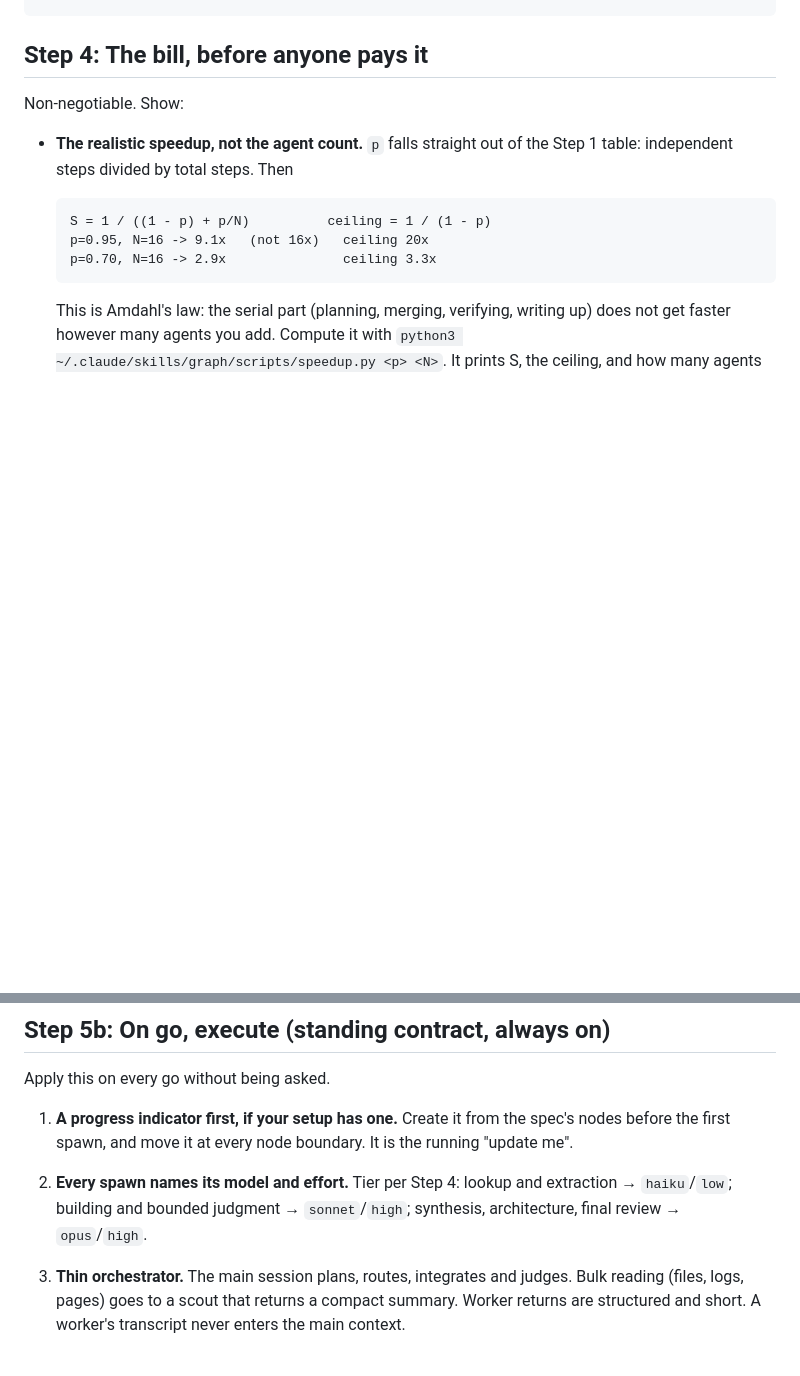
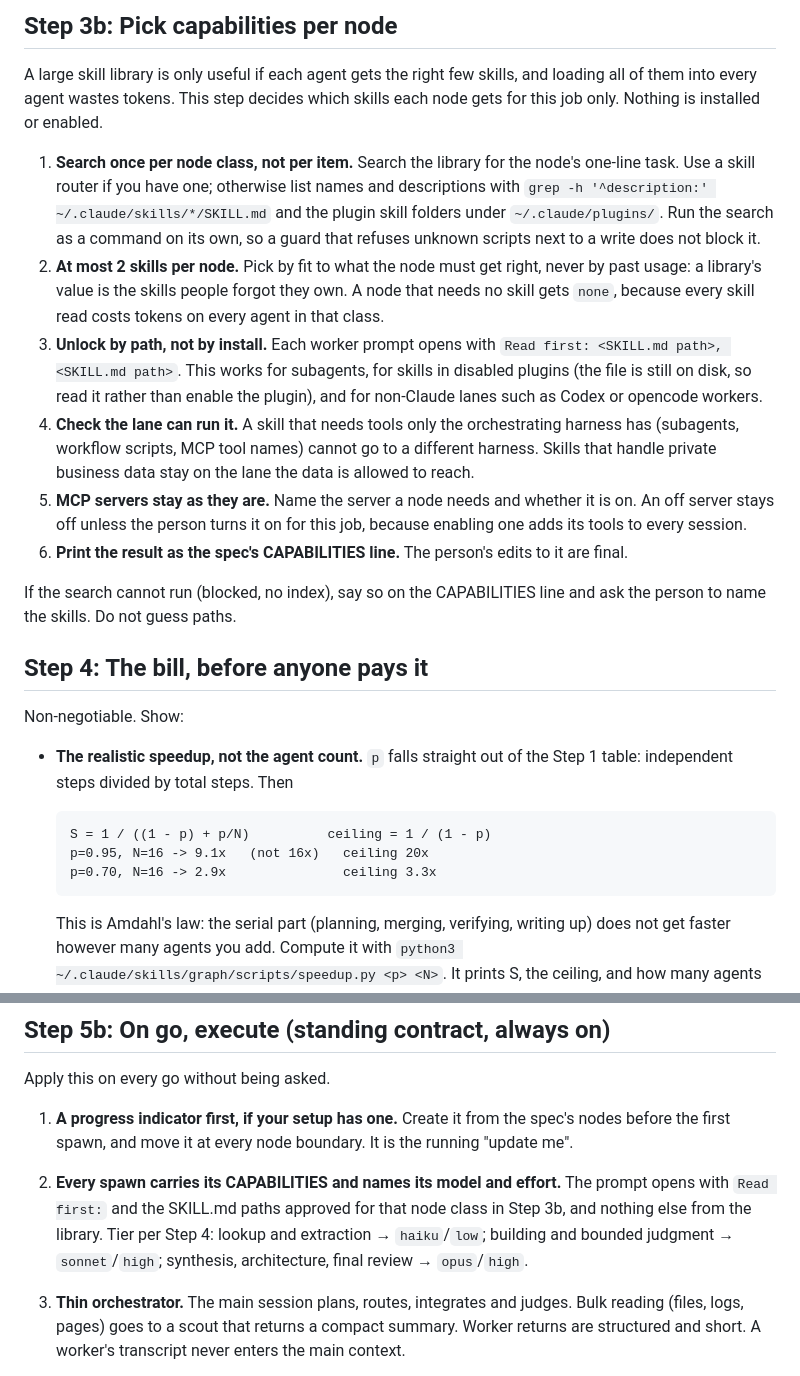
Before and after one commit to wilsonwu-ai/claude-graph-skills, a Markdown page: skills/graph/SKILL.md, 2 parts joined by grey strips. Rendered like a GitHub page; blank space fills up the shorter version.

Commit message:
graph: pick at most 2 skills per node class and unlock them by path (Step 3b) (#1)
Adds a CAPABILITIES line to the spec and a Step 3b that searches the skill
library once per node class, caps each node at two skills, and passes them
to workers as 'Read first: <SKILL.md paths>'. Nothing is installed or
enabled, disabled-plugin skills are read from disk, and skills that need
harness-only tools stay on the orchestrating harness.

Co-authored-by: Claude Opus 5.5 <noreply@anthropic.com>

````diff
--- a/skills/graph/SKILL.md
+++ b/skills/graph/SKILL.md
@@ -101,4 +104,17 @@ FROZEN:      <the rules no node may tune, because they are exactly the ones an o
 ```
+
+## Step 3b: Pick capabilities per node
+
+A large skill library is only useful if each agent gets the right few skills, and loading all of them into every agent wastes tokens. This step decides which skills each node gets for this job only. Nothing is installed or enabled.
+
+1. **Search once per node class, not per item.** Search the library for the node's one-line task. Use a skill router if you have one; otherwise list names and descriptions with `grep -h '^description:' ~/.claude/skills/*/SKILL.md` and the plugin skill folders under `~/.claude/plugins/`. Run the search as a command on its own, so a guard that refuses unknown scripts next to a write does not block it.
+2. **At most 2 skills per node.** Pick by fit to what the node must get right, never by past usage: a library's value is the skills people forgot they own. A node that needs no skill gets `none`, because every skill read costs tokens on every agent in that class.
+3. **Unlock by path, not by install.** Each worker prompt opens with `Read first: <SKILL.md path>, <SKILL.md path>`. This works for subagents, for skills in disabled plugins (the file is still on disk, so read it rather than enable the plugin), and for non-Claude lanes such as Codex or opencode workers.
+4. **Check the lane can run it.** A skill that needs tools only the orchestrating harness has (subagents, workflow scripts, MCP tool names) cannot go to a different harness. Skills that handle private business data stay on the lane the data is allowed to reach.
+5. **MCP servers stay as they are.** Name the server a node needs and whether it is on. An off server stays off unless the person turns it on for this job, because enabling one adds its tools to every session.
+6. **Print the result as the spec's CAPABILITIES line.** The person's edits to it are final.
+
+If the search cannot run (blocked, no index), say so on the CAPABILITIES line and ask the person to name the skills. Do not guess paths.
 
 ## Step 4: The bill, before anyone pays it
 
@@ -152,7 +168,7 @@ Do not spawn. Wait for approval, then run Step 5b.
 Apply this on every go without being asked.
 
 1. **A progress indicator first, if your setup has one.** Create it from the spec's nodes before the first spawn, and move it at every node boundary. It is the running "update me".
-2. **Every spawn names its model and effort.** Tier per Step 4: lookup and extraction → `haiku`/`low`; building and bounded judgment → `sonnet`/`high`; synthesis, architecture, final review → `opus`/`high`.
+2. **Every spawn carries its CAPABILITIES and names its model and effort.** The prompt opens with `Read first:` and the SKILL.md paths approved for that node class in Step 3b, and nothing else from the library. Tier per Step 4: lookup and extraction → `haiku`/`low`; building and bounded judgment → `sonnet`/`high`; synthesis, architecture, final review → `opus`/`high`.
 3. **Thin orchestrator.** The main session plans, routes, integrates and judges. Bulk reading (files, logs, pages) goes to a scout that returns a compact summary. Worker returns are structured and short. A worker's transcript never enters the main context.
 4. **A single-agent verdict delegates the typing only when it pays.** If the main session runs on an expensive tier, hand the work to one cheaper worker with a full handoff packet (objective, files in scope, out of scope, the verify command, stop conditions). If the main session is already on the cheaper tier, do it in place unless the reading would bloat the transcript. A few edits on context already loaded are always done in place.
 5. **A fan-out runs as a Workflow.** Past the gate, run the spec with the Workflow tool. Invoking this skill is the opt-in, so `go` is enough.
````
Also changed, not shown: other parts of skills/graph/SKILL.md (+3 -0 lines), README.md (+1 -0 lines).
